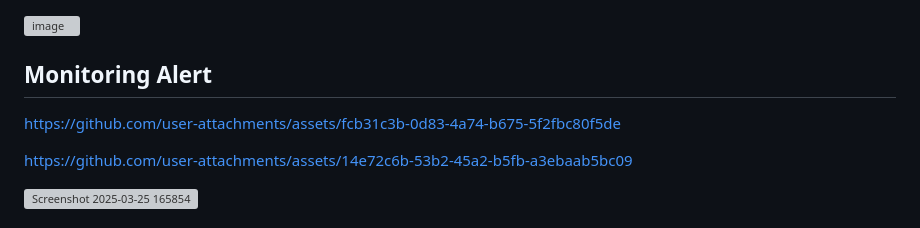
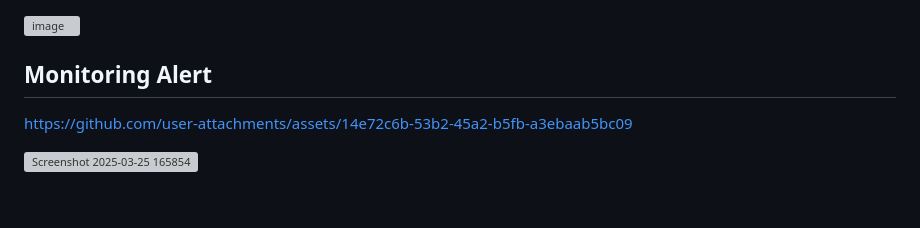
Before and after one commit to Panharithchhom23/ICT720_RTN_Project2025, a Markdown page: README.md, the part around the change. Drawn GitHub-style; blank space fills up the shorter version; grey boxes are pictures that could not be loaded.

```diff
--- a/README.md
+++ b/README.md
@@ -69,10 +69,6 @@ Link: https://docs.m5stack.com/en/hat/hat-pir
 
 
 ## Monitoring Alert
-https://github.com/user-attachments/assets/fcb31c3b-0d83-4a74-b675-5f2fbc80f5de
-
-
-
 https://github.com/user-attachments/assets/14e72c6b-53b2-45a2-b5fb-a3ebaab5bc09
 
 
```
